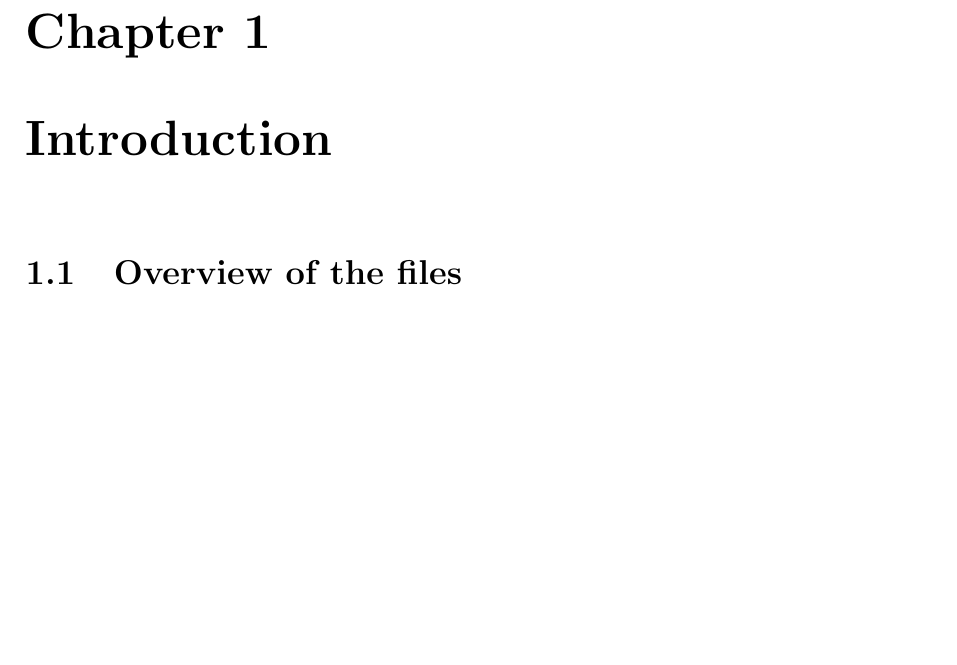
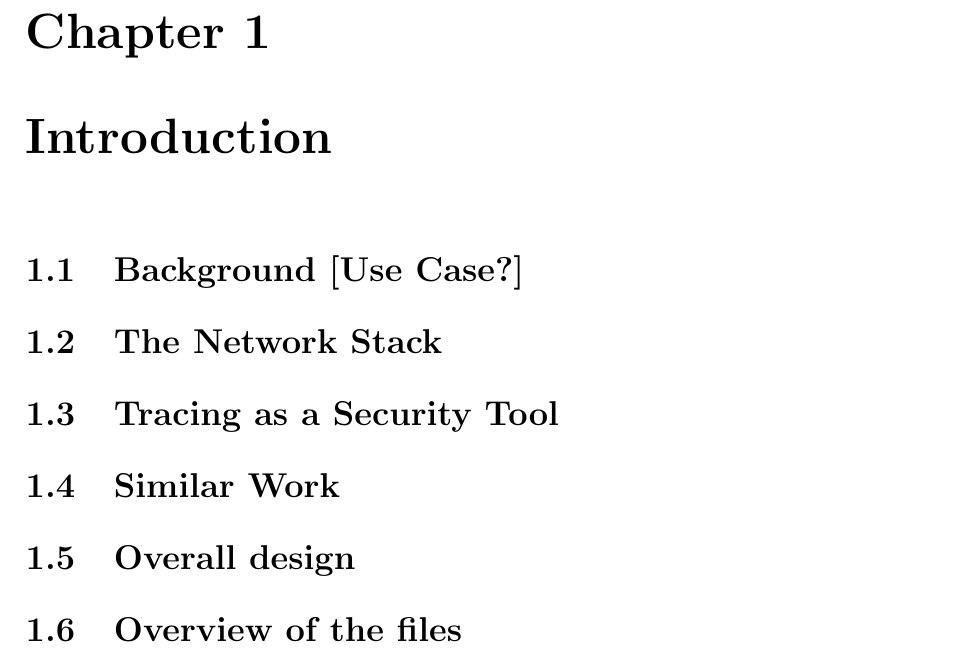
Before and after one commit to PML369/partii-proj-notes, a LaTeX thesis (dissertation/dissertation.tex): part of page 9 of 28, cut so that both start at the same text, the shorter picture padded with empty space. Compiled offline with pdfLaTeX.

Commit message:
Add proposed section headings for introduction

```diff
--- a/dissertation/dissertation.tex
+++ b/dissertation/dissertation.tex
@@ -103,7 +103,15 @@
 
 	\chapter{Introduction}
 
+	\section{Background [Use Case?]}
 
+	\section{The Network Stack}
+
+	\section{Tracing as a Security Tool}
+
+	\section{Similar Work}
+
+	\section{Overall design}
 
 %%%%% Template version - kept for useful formatting constructs
 
```
Also changed, not shown: dissertation/dissertation.pdf.
